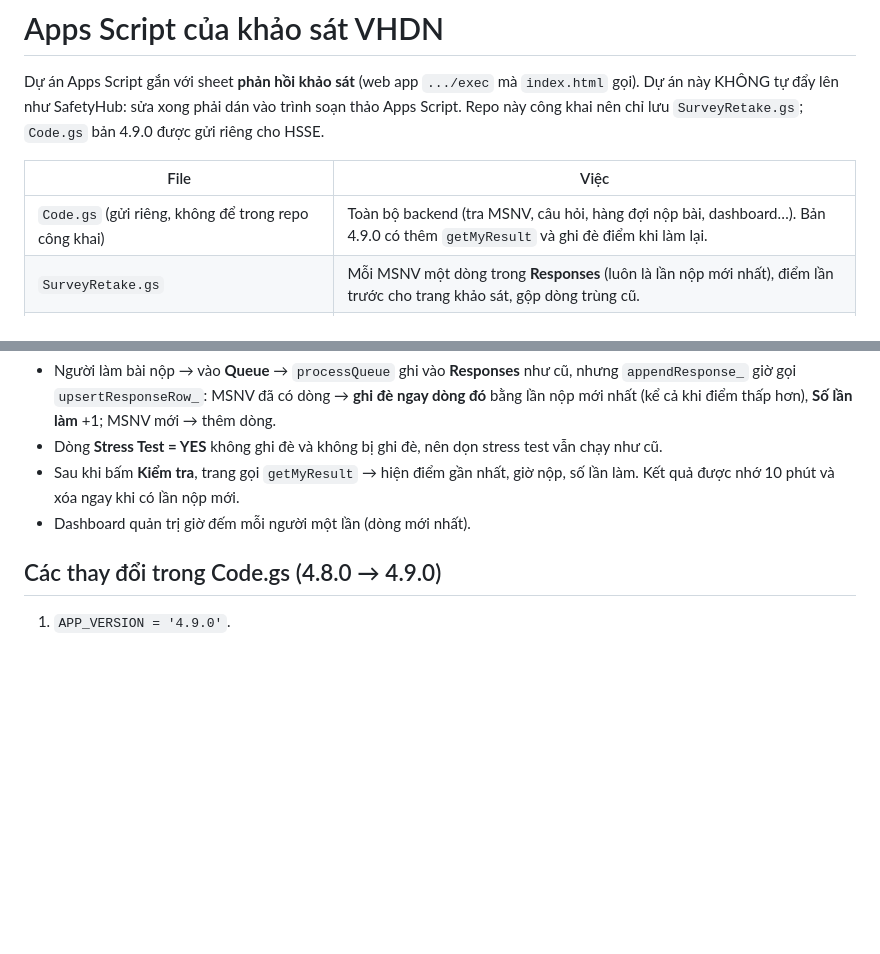
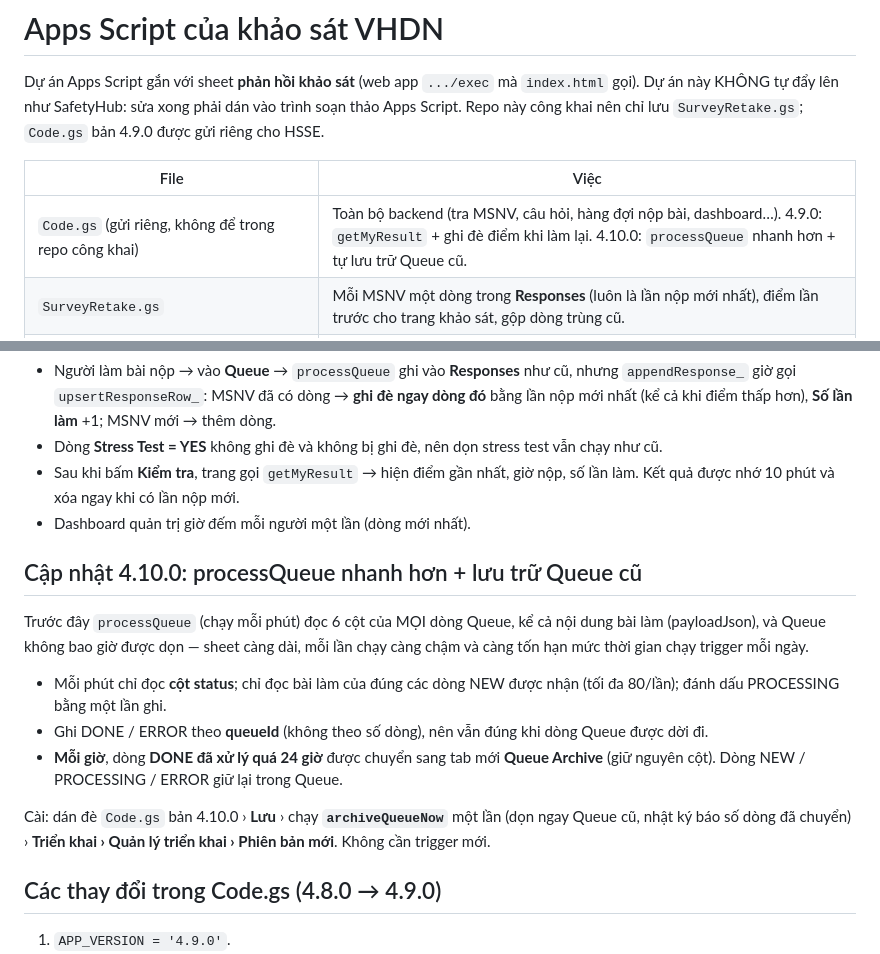
Before and after one commit to lehuynhdatthinh-max/core-value-survey, a Markdown page: apps-script/README.md, 2 parts joined by grey strips. Drawn GitHub-style; blank space fills up the shorter version.

Commit message:
Apps Script guide: Code.gs 4.10.0 (faster processQueue, hourly Queue archive)
processQueue now reads only the status column each minute, loads payloads
just for the rows it claims, marks them PROCESSING in one write and writes
results back by queueId. Every hour DONE rows processed over 24 hours ago
move to a 'Queue Archive' tab (ERROR rows stay). Code.gs itself stays out
of this public repo; the guide covers installing it.

Co-Authored-By: Claude Opus 5.5 <noreply@anthropic.com>
Claude-Session: https://claude.ai/code/session_01KNBfEihF24YiZkbFHiDse5

```diff
--- a/apps-script/README.md
+++ b/apps-script/README.md
@@ -5,7 +5,7 @@ sửa xong phải dán vào trình soạn thảo Apps Script. Repo này công kh
 
 | File | Việc |
 |---|---|
-| `Code.gs` (gửi riêng, không để trong repo công khai) | Toàn bộ backend (tra MSNV, câu hỏi, hàng đợi nộp bài, dashboard…). Bản 4.9.0 có thêm `getMyResult` và ghi đè điểm khi làm lại. |
+| `Code.gs` (gửi riêng, không để trong repo công khai) | Toàn bộ backend (tra MSNV, câu hỏi, hàng đợi nộp bài, dashboard…). 4.9.0: `getMyResult` + ghi đè điểm khi làm lại. 4.10.0: `processQueue` nhanh hơn + tự lưu trữ Queue cũ. |
 | `SurveyRetake.gs` | Mỗi MSNV một dòng trong **Responses** (luôn là lần nộp mới nhất), điểm lần trước cho trang khảo sát, gộp dòng trùng cũ. |
 | `SafetyHubEmployeeRefresh.gs` | Làm mới tra cứu MSNV sau khi SafetyHub đồng bộ Sheet1 (đã có sẵn trong dự án; bản lưu ở repo SafetyHub, `survey-appscript/`). |
 
@@ -31,6 +31,16 @@ Không cần tạo trigger mới. Trigger `processQueue` (mỗi phút) và trigg
 - Sau khi bấm **Kiểm tra**, trang gọi `getMyResult` → hiện điểm gần nhất, giờ nộp, số lần làm. Kết quả được nhớ 10 phút và xóa ngay khi có lần nộp mới.
 - Dashboard quản trị giờ đếm mỗi người một lần (dòng mới nhất).
 
+## Cập nhật 4.10.0: processQueue nhanh hơn + lưu trữ Queue cũ
+
+Trước đây `processQueue` (chạy mỗi phút) đọc 6 cột của MỌI dòng Queue, kể cả nội dung bài làm (payloadJson), và Queue không bao giờ được dọn — sheet càng dài, mỗi lần chạy càng chậm và càng tốn hạn mức thời gian chạy trigger mỗi ngày.
+
+- Mỗi phút chỉ đọc **cột status**; chỉ đọc bài làm của đúng các dòng NEW được nhận (tối đa 80/lần); đánh dấu PROCESSING bằng một lần ghi.
+- Ghi DONE / ERROR theo **queueId** (không theo số dòng), nên vẫn đúng khi dòng Queue được dời đi.
+- **Mỗi giờ**, dòng **DONE đã xử lý quá 24 giờ** được chuyển sang tab mới **Queue Archive** (giữ nguyên cột). Dòng NEW / PROCESSING / ERROR giữ lại trong Queue.
+
+Cài: dán đè `Code.gs` bản 4.10.0 › **Lưu** › chạy **`archiveQueueNow`** một lần (dọn ngay Queue cũ, nhật ký báo số dòng đã chuyển) › **Triển khai › Quản lý triển khai › Phiên bản mới**. Không cần trigger mới.
+
 ## Các thay đổi trong Code.gs (4.8.0 → 4.9.0)
 
 1. `APP_VERSION = '4.9.0'`.
```
